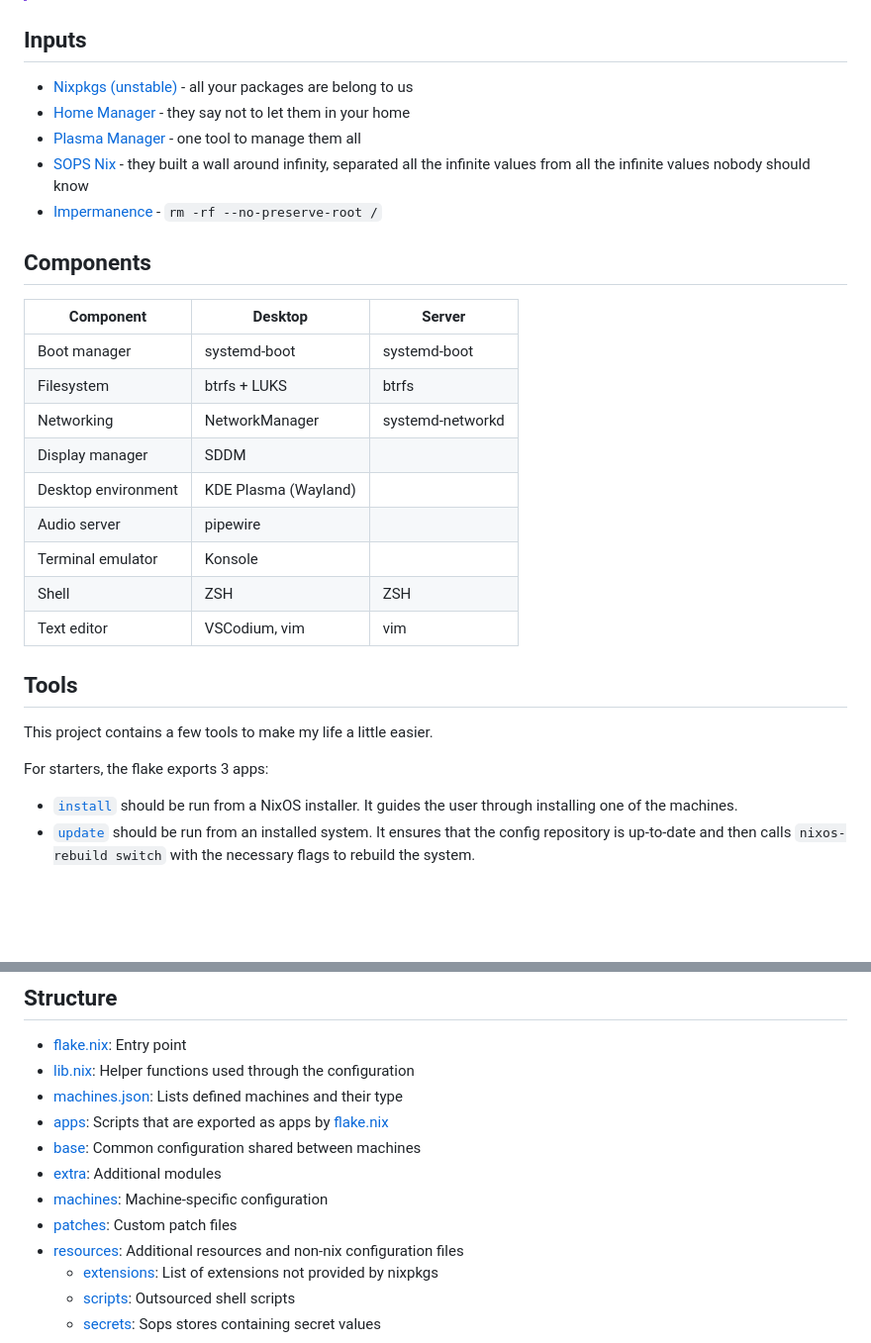
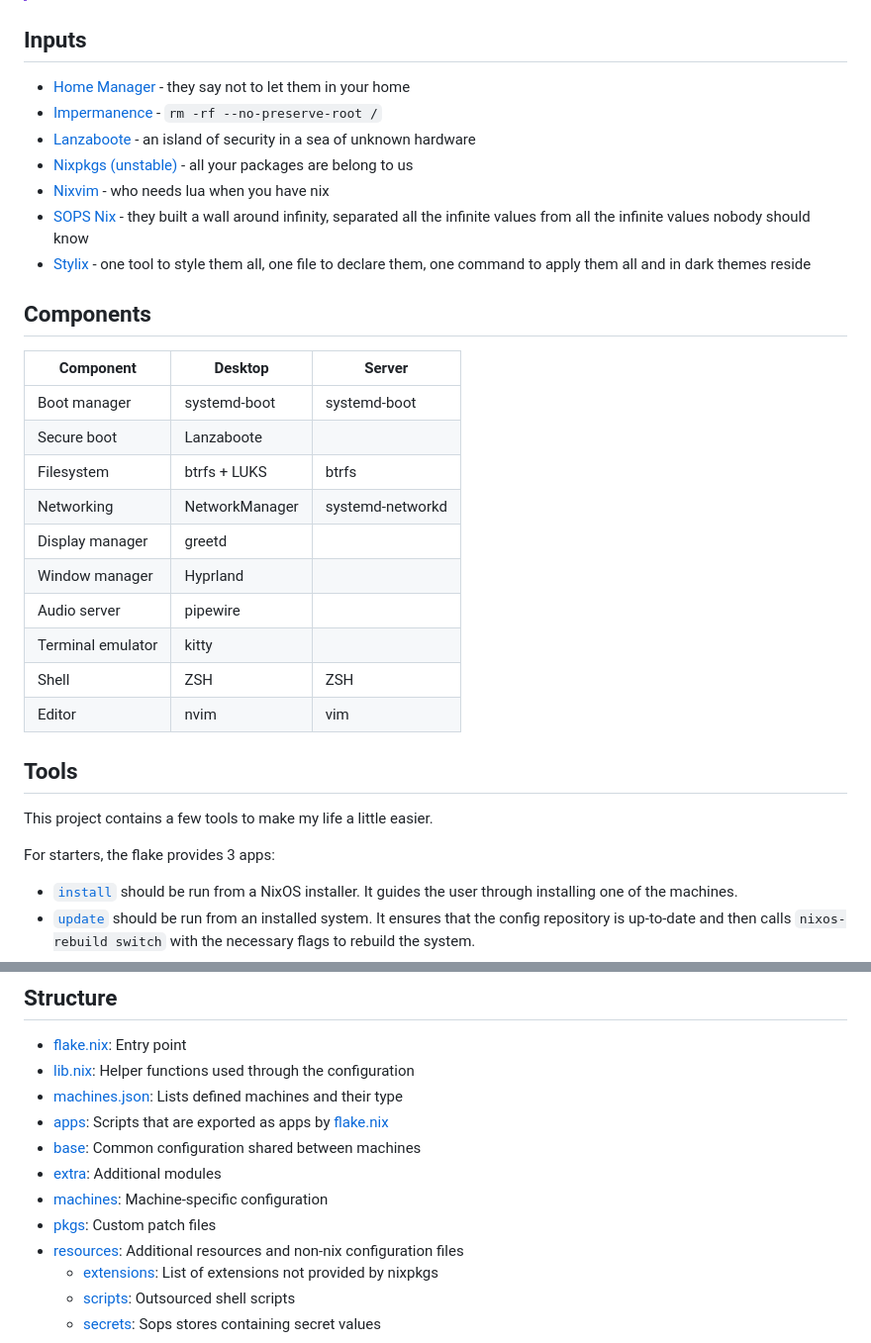
Before and after one commit to pascaldiehm/nixos, a Markdown page: README.md, 2 parts joined by grey strips. Shown at 99% size. Drawn GitHub-style; blank space fills up the shorter version.

Commit message:
Updated README to reflect recent changes

```diff
--- a/README.md
+++ b/README.md
@@ -10,31 +11,34 @@ NixOS is a fully declarative Linux distribution - and this repository contains t
 
 ## Inputs
 
+- [Home Manager](https://github.com/nix-community/home-manager) - they say not to let them in your home
+- [Impermanence](https://github.com/nix-community/impermanence) - `rm -rf --no-preserve-root /`
+- [Lanzaboote](https://github.com/nix-community/lanzaboote) - an island of security in a sea of unknown hardware
 - [Nixpkgs (unstable)](https://github.com/NixOS/nixpkgs/tree/nixos-unstable) - all your packages are belong to us
-- [Home Manager](https://github.com/nix-community/home-manager) - they say not to let them in your home
-- [Plasma Manager](https://github.com/nix-community/plasma-manager) - one tool to manage them all
+- [Nixvim](https://github.com/nix-community/nixvim) - who needs lua when you have nix
 - [SOPS Nix](https://github.com/Mic92/sops-nix) - they built a wall around infinity, separated all the infinite values from all the infinite values nobody should know
-- [Impermanence](https://github.com/nix-community/impermanence) - `rm -rf --no-preserve-root /`
+- [Stylix](https://github.com/danth/stylix) - one tool to style them all, one file to declare them, one command to apply them all and in dark themes reside
 
 ## Components
 
-| Component           | Desktop              | Server           |
-| ------------------- | -------------------- | ---------------- |
-| Boot manager        | systemd-boot         | systemd-boot     |
-| Filesystem          | btrfs + LUKS         | btrfs            |
-| Networking          | NetworkManager       | systemd-networkd |
-| Display manager     | SDDM                 |                  |
-| Desktop environment | KDE Plasma (Wayland) |                  |
-| Audio server        | pipewire             |                  |
-| Terminal emulator   | Konsole              |                  |
-| Shell               | ZSH                  | ZSH              |
-| Text editor         | VSCodium, vim        | vim              |
+| Component         | Desktop        | Server           |
+| ----------------- | -------------- | ---------------- |
+| Boot manager      | systemd-boot   | systemd-boot     |
+| Secure boot       | Lanzaboote     |                  |
+| Filesystem        | btrfs + LUKS   | btrfs            |
+| Networking        | NetworkManager | systemd-networkd |
+| Display manager   | greetd         |                  |
+| Window manager    | Hyprland       |                  |
+| Audio server      | pipewire       |                  |
+| Terminal emulator | kitty          |                  |
+| Shell             | ZSH            | ZSH              |
+| Editor            | nvim           | vim              |
 
 ## Tools
 
 This project contains a few tools to make my life a little easier.
 
-For starters, the flake exports 3 apps:
+For starters, the flake provides 3 apps:
 
 - [`install`](apps/install.sh) should be run from a NixOS installer. It guides the user through installing one of the machines.
 - [`update`](apps/update.sh) should be run from an installed system. It ensures that the config repository is up-to-date and then calls `nixos-rebuild switch` with the necessary flags to rebuild the system.
@@ -58,7 +62,7 @@ Last but not least, the repository contains a nightly [workflow](.github/workflo
 - [base](base/): Common configuration shared between machines
 - [extra](extra/): Additional modules
 - [machines](machines/): Machine-specific configuration
-- [patches](patches/): Custom patch files
+- [pkgs](pkgs/): Custom patch files
 - [resources](resources/): Additional resources and non-nix configuration files
   - [extensions](resources/extensions/): List of extensions not provided by nixpkgs
   - [scripts](resources/scripts/): Outsourced shell scripts
```
Also changed, not shown: other parts of README.md (+2 -1 lines).
